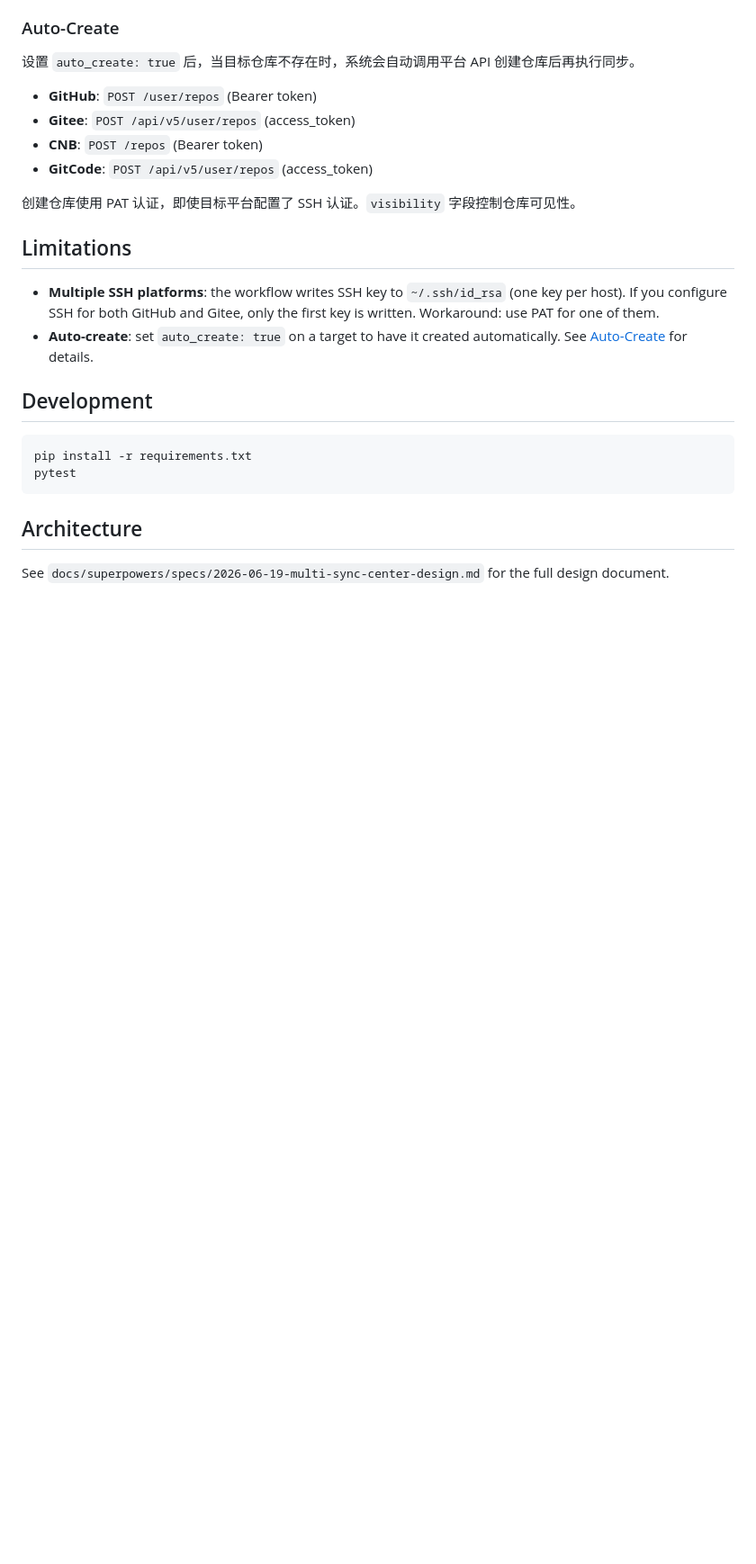
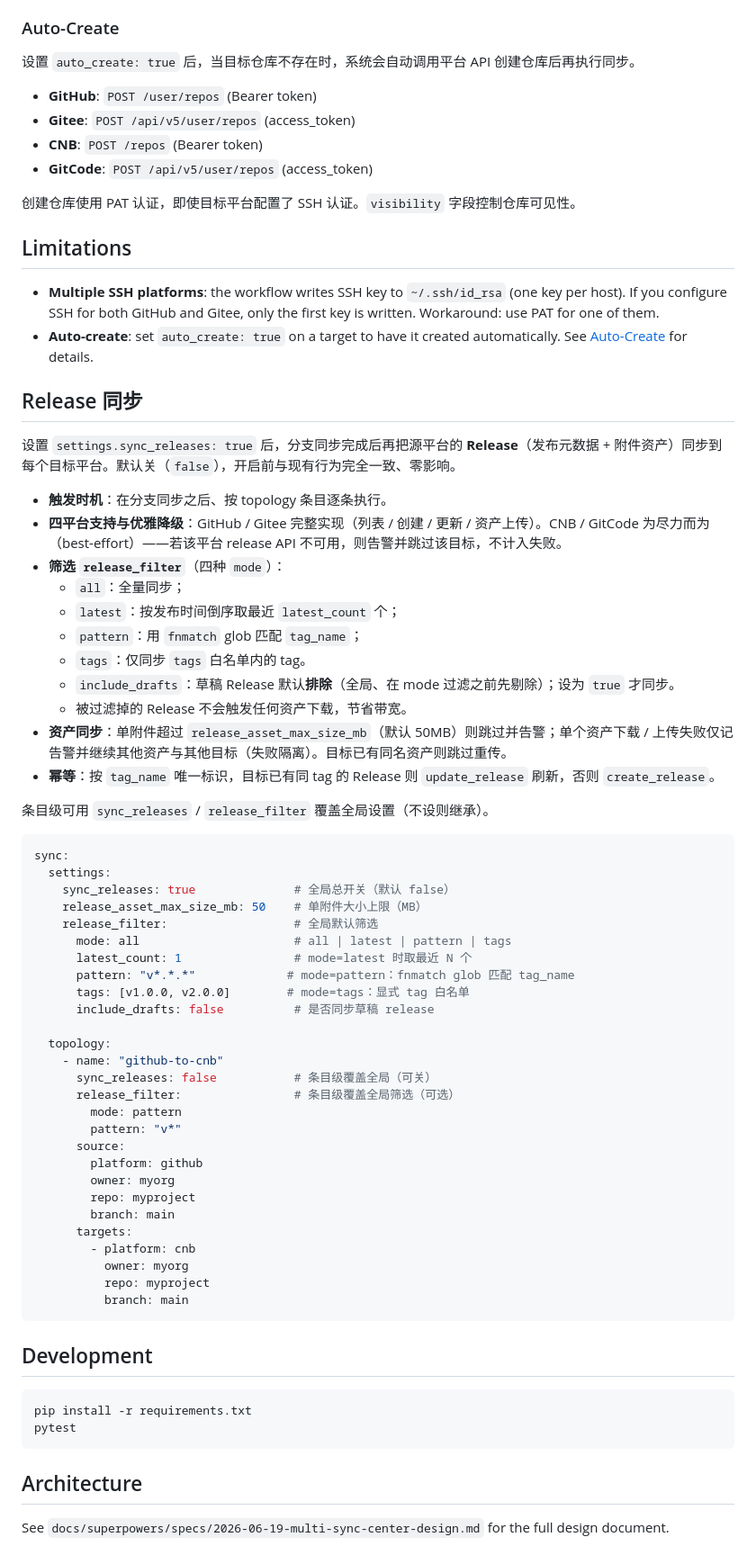
Before and after one commit to TranscendenceLiang/github-sync, a Markdown page: docs/README.md, the part around one of its changes. Shown at 90% size. GitHub-like rendering; blank space fills up the shorter version.

Commit message:
docs: document release sync config + behavior

````diff
--- a/docs/README.md
+++ b/docs/README.md
@@ -166,6 +178,55 @@ Configure `SYNC_DISPATCH_TOKEN` in the source repo (same PAT as in the center).
   the first key is written. Workaround: use PAT for one of them.
 - **Auto-create**: set `auto_create: true` on a target to have it created automatically. See [Auto-Create](#auto-create) for details.
 
+## Release 同步
+
+设置 `settings.sync_releases: true` 后，分支同步完成后再把源平台的 **Release**（发布元数据 + 附件资产）同步到每个目标平台。默认关（`false`），开启前与现有行为完全一致、零影响。
+
+- **触发时机**：在分支同步之后、按 topology 条目逐条执行。
+- **四平台支持与优雅降级**：GitHub / Gitee 完整实现（列表 / 创建 / 更新 / 资产上传）。CNB / GitCode 为尽力而为（best-effort）——若该平台 release API 不可用，则告警并跳过该目标，不计入失败。
+- **筛选 `release_filter`**（四种 `mode`）：
+  - `all`：全量同步；
+  - `latest`：按发布时间倒序取最近 `latest_count` 个；
+  - `pattern`：用 `fnmatch` glob 匹配 `tag_name`；
+  - `tags`：仅同步 `tags` 白名单内的 tag。
+  - `include_drafts`：草稿 Release 默认**排除**（全局、在 mode 过滤之前先剔除）；设为 `true` 才同步。
+  - 被过滤掉的 Release 不会触发任何资产下载，节省带宽。
+- **资产同步**：单附件超过 `release_asset_max_size_mb`（默认 50MB）则跳过并告警；单个资产下载 / 上传失败仅记告警并继续其他资产与其他目标（失败隔离）。目标已有同名资产则跳过重传。
+- **幂等**：按 `tag_name` 唯一标识，目标已有同 tag 的 Release 则 `update_release` 刷新，否则 `create_release`。
+
+条目级可用 `sync_releases` / `release_filter` 覆盖全局设置（不设则继承）。
+
+```yaml
+sync:
+  settings:
+    sync_releases: true              # 全局总开关（默认 false）
+    release_asset_max_size_mb: 50    # 单附件大小上限（MB）
+    release_filter:                  # 全局默认筛选
+      mode: all                      # all | latest | pattern | tags
+      latest_count: 1                # mode=latest 时取最近 N 个
+      pattern: "v*.*.*"             # mode=pattern：fnmatch glob 匹配 tag_name
+      tags: [v1.0.0, v2.0.0]        # mode=tags：显式 tag 白名单
+      include_drafts: false          # 是否同步草稿 release
+
+  topology:
+    - name: "github-to-cnb"
+      sync_releases: false           # 条目级覆盖全局（可关）
+      release_filter:                # 条目级覆盖全局筛选（可选）
+        mode: pattern
+        pattern: "v*"
+      source:
+        platform: github
+        owner: myorg
+        repo: myproject
+        branch: main
+      targets:
+        - platform: cnb
+          owner: myorg
+          repo: myproject
+          branch: main
+```
+
+
 ## Development
 
 ```bash
````
Also changed, not shown: other parts of docs/README.md (+13 -1 lines).
